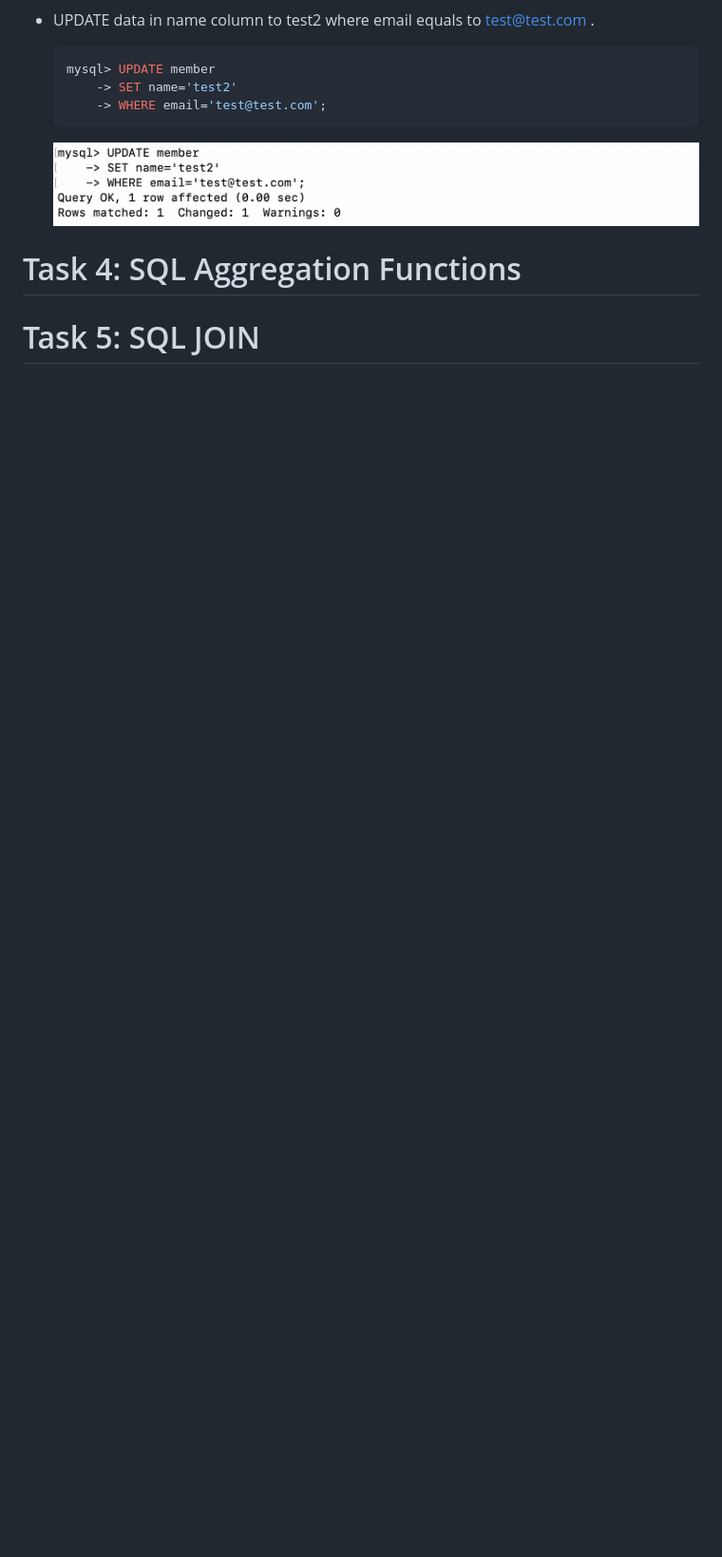
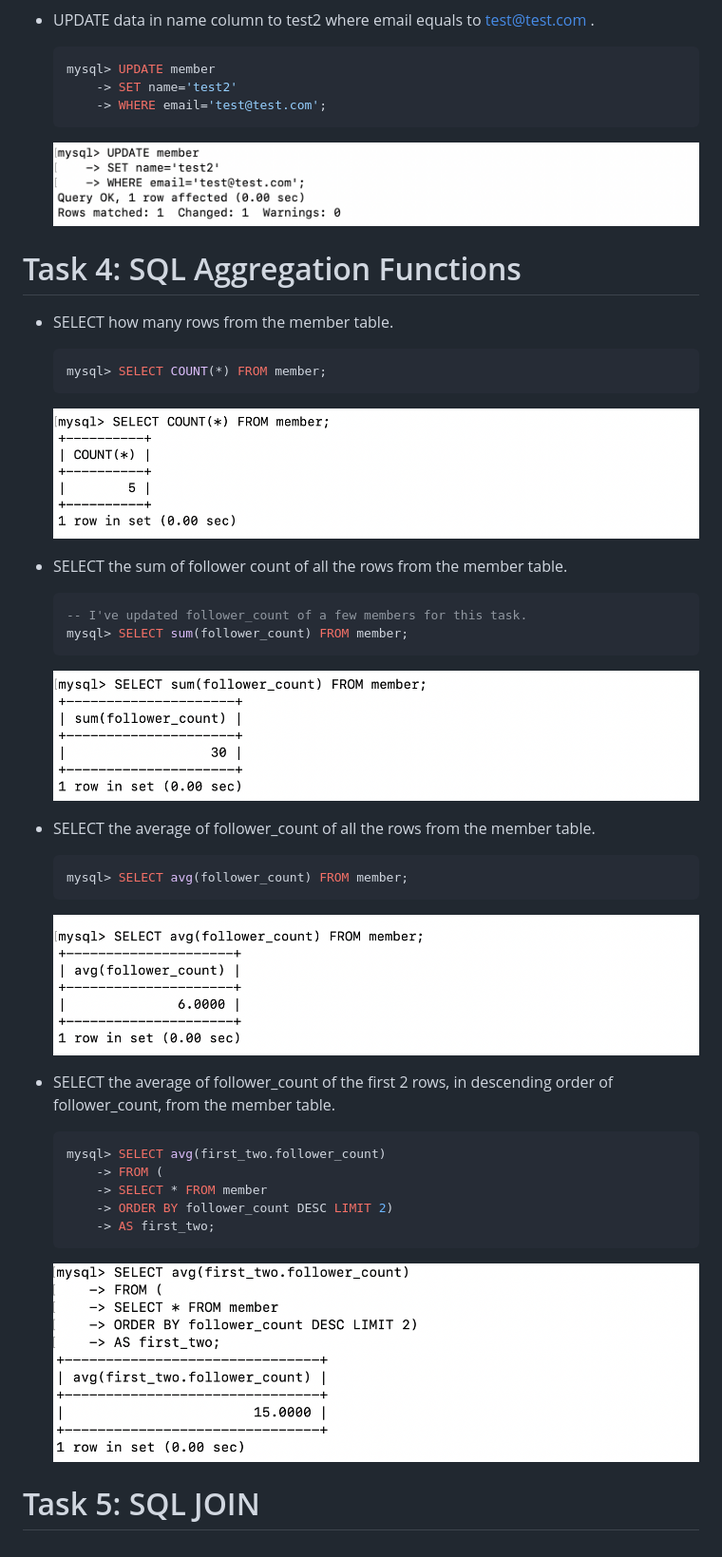
Before and after one commit to ChenYingYu/RemoteTasks, a Markdown page: week5/README.md, the part around the change. Shown: that part at 95% size. GitHub-like rendering; pictures changed too: week5/img/Task4-1.png (added), week5/img/Task4-2.png (added), week5/img/Task4-3.png (added); blank space fills up the shorter version.

Commit message:
feat: Week 5 Task 4 - Add SQL aggregation functions

````diff
--- a/week5/README.md
+++ b/week5/README.md
@@ -99,4 +99,41 @@ mysql> SELECT * FROM member ORDER BY time DESC LIMIT 3 OFFSET 1;
 
 # Task 4: SQL Aggregation Functions
 
+- SELECT how many rows from the member table.
+
+  ```sql
+  mysql> SELECT COUNT(*) FROM member;
+  ```
+
+  ![Task4-1](./img/Task4-1.png)
+
+- SELECT the sum of follower count of all the rows from the member table.
+
+  ```sql
+  -- I've updated follower_count of a few members for this task.
+  mysql> SELECT sum(follower_count) FROM member;
+  ```
+
+  ![Task4-2](./img/Task4-2.png)
+
+- SELECT the average of follower_count of all the rows from the member table.
+
+  ```sql
+  mysql> SELECT avg(follower_count) FROM member;
+  ```
+
+  ![Task4-3](./img/Task4-3.png)
+
+- SELECT the average of follower_count of the first 2 rows, in descending order of follower_count, from the member table.
+
+  ```sql
+  mysql> SELECT avg(first_two.follower_count)
+      -> FROM (
+      -> SELECT * FROM member
+      -> ORDER BY follower_count DESC LIMIT 2)
+      -> AS first_two;
+  ```
+
+  ![Task4-4](./img/Task4-4.png)
+
 # Task 5: SQL JOIN
````
